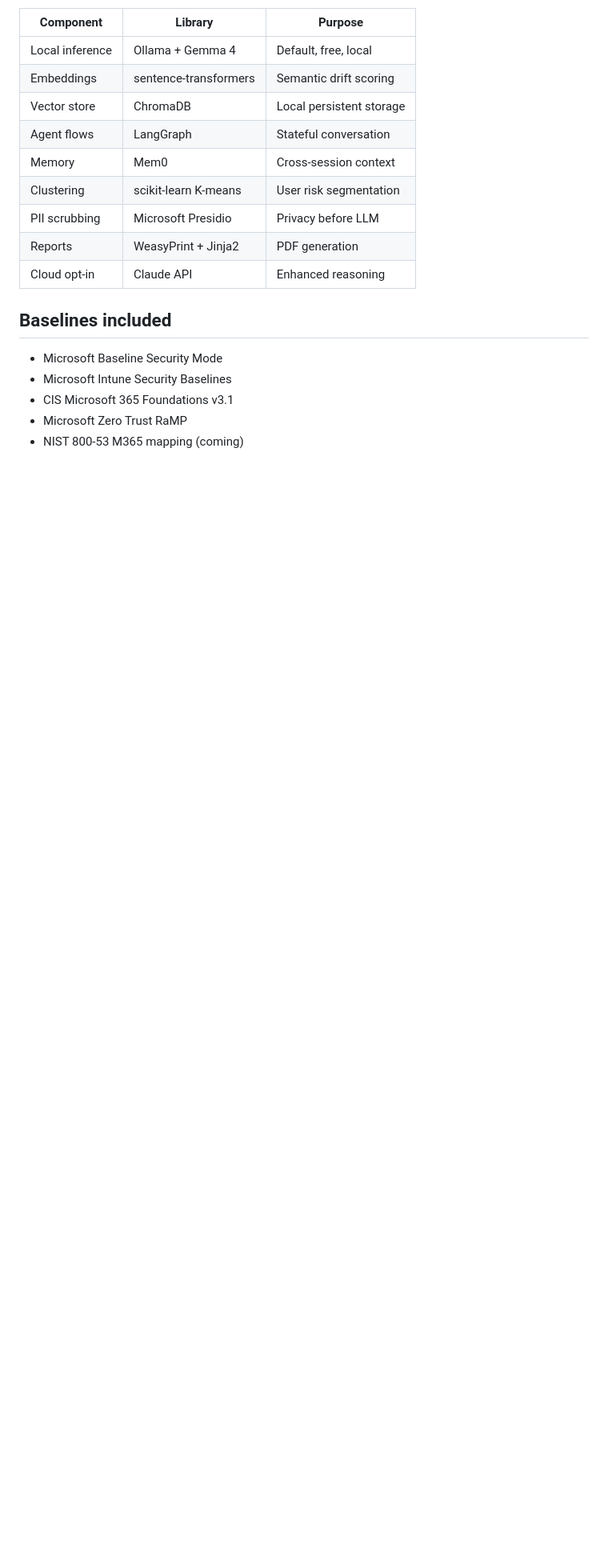
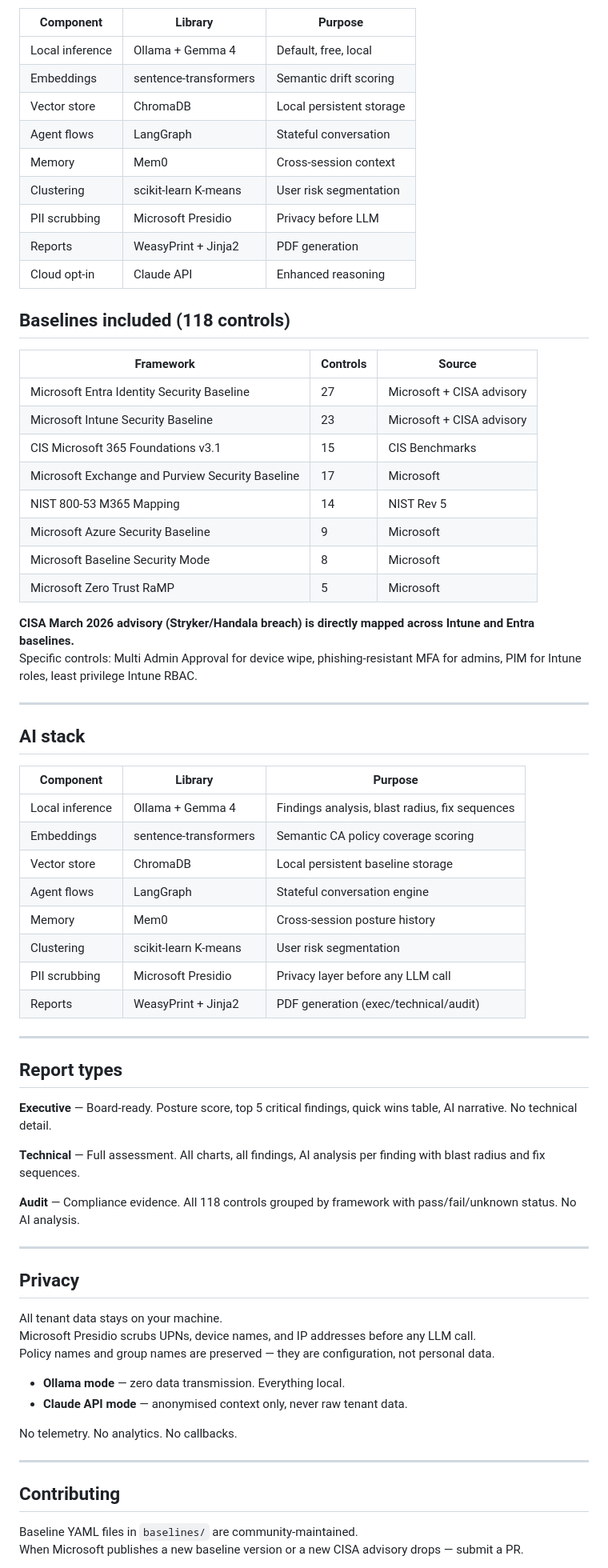
Before and after one commit to neoparadigm/tenant.chat, a Markdown page: README.md, the part around one of its changes. Shown at 80% size. Rendered like a GitHub page; blank space fills up the shorter version.

```diff
--- a/README.md
+++ b/README.md
@@ -94,10 +177,65 @@ tenantchat
 | Reports | WeasyPrint + Jinja2 | PDF generation |
 | Cloud opt-in | Claude API | Enhanced reasoning |
 
-## Baselines included
 
-- Microsoft Baseline Security Mode
-- Microsoft Intune Security Baselines
-- CIS Microsoft 365 Foundations v3.1
-- Microsoft Zero Trust RaMP
-- NIST 800-53 M365 mapping (coming)
+## Baselines included (118 controls)
+
+| Framework | Controls | Source |
+|---|---|---|
+| Microsoft Entra Identity Security Baseline | 27 | Microsoft + CISA advisory |
+| Microsoft Intune Security Baseline | 23 | Microsoft + CISA advisory |
+| CIS Microsoft 365 Foundations v3.1 | 15 | CIS Benchmarks |
+| Microsoft Exchange and Purview Security Baseline | 17 | Microsoft |
+| NIST 800-53 M365 Mapping | 14 | NIST Rev 5 |
+| Microsoft Azure Security Baseline | 9 | Microsoft |
+| Microsoft Baseline Security Mode | 8 | Microsoft |
+| Microsoft Zero Trust RaMP | 5 | Microsoft |
+
+**CISA March 2026 advisory (Stryker/Handala breach) is directly mapped across Intune and Entra baselines.**
+Specific controls: Multi Admin Approval for device wipe, phishing-resistant MFA for admins, PIM for Intune roles, least privilege Intune RBAC.
+
+---
+
+## AI stack
+
+| Component | Library | Purpose |
+|---|---|---|
+| Local inference | Ollama + Gemma 4 | Findings analysis, blast radius, fix sequences |
+| Embeddings | sentence-transformers | Semantic CA policy coverage scoring |
+| Vector store | ChromaDB | Local persistent baseline storage |
+| Agent flows | LangGraph | Stateful conversation engine |
+| Memory | Mem0 | Cross-session posture history |
+| Clustering | scikit-learn K-means | User risk segmentation |
+| PII scrubbing | Microsoft Presidio | Privacy layer before any LLM call |
+| Reports | WeasyPrint + Jinja2 | PDF generation (exec/technical/audit) |
+
+---
+
+## Report types
+
+**Executive** — Board-ready. Posture score, top 5 critical findings, quick wins table, AI narrative. No technical detail.
+
+**Technical** — Full assessment. All charts, all findings, AI analysis per finding with blast radius and fix sequences.
+
+**Audit** — Compliance evidence. All 118 controls grouped by framework with pass/fail/unknown status. No AI analysis.
+
+---
+
+## Privacy
+
+All tenant data stays on your machine.
+Microsoft Presidio scrubs UPNs, device names, and IP addresses before any LLM call.
+Policy names and group names are preserved — they are configuration, not personal data.
+
+- **Ollama mode** — zero data transmission. Everything local.
+- **Claude API mode** — anonymised context only, never raw tenant data.
+
+No telemetry. No analytics. No callbacks.
+
+---
+
+## Contributing
+
+Baseline YAML files in `baselines/` are community-maintained.
+When Microsoft publishes a new baseline version or a new CISA advisory drops — submit a PR.
+
```
Also changed, not shown: other parts of README.md (+123 -36 lines).
